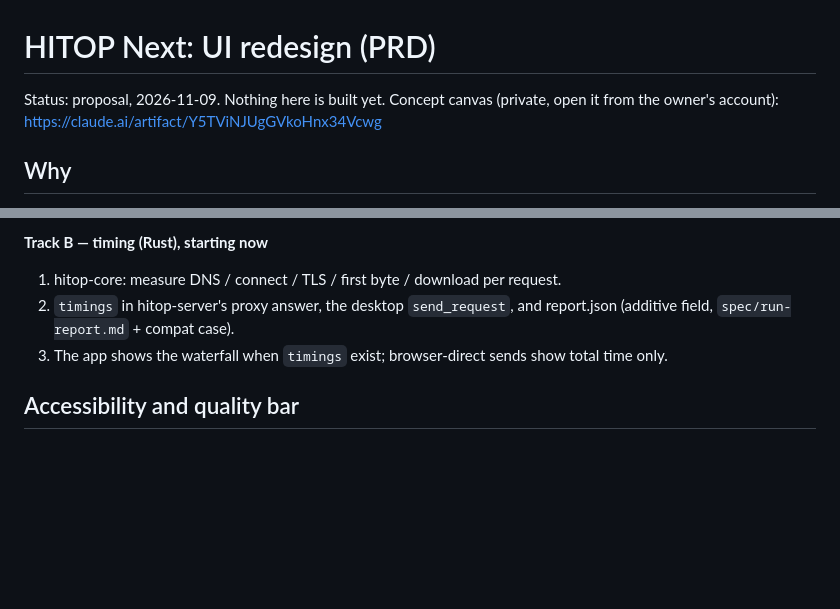
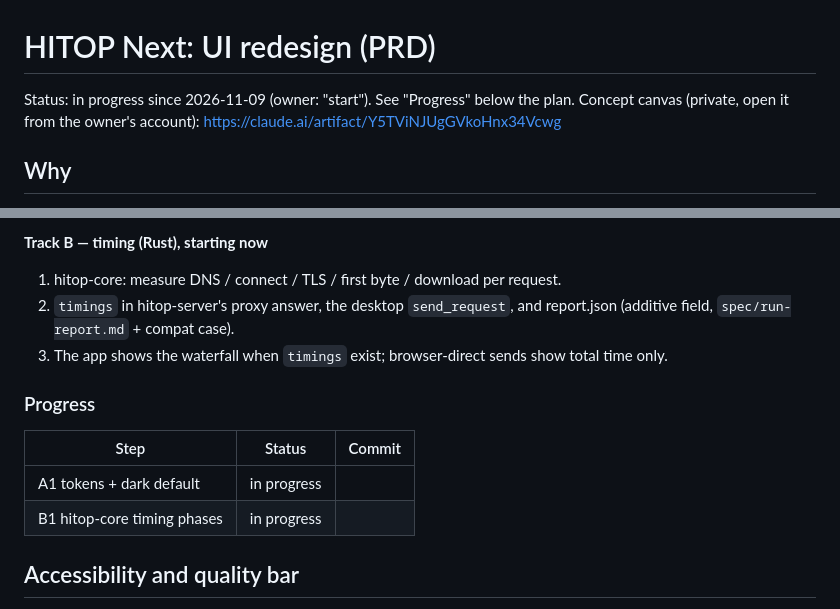
Before and after one commit to bohdaq/hitop, a Markdown page: HITOP_NEXT_UI.md, 2 parts joined by grey strips. Rendered like a GitHub page; blank space fills up the shorter version.

Commit message:
docs: HITOP Next PRD in progress, progress table

```diff
--- a/HITOP_NEXT_UI.md
+++ b/HITOP_NEXT_UI.md
@@ -1,6 +1,6 @@
 # HITOP Next: UI redesign (PRD)
 
-Status: proposal, 2026-11-09. Nothing here is built yet.
+Status: in progress since 2026-11-09 (owner: "start"). See "Progress" below the plan.
 Concept canvas (private, open it from the owner's account): https://claude.ai/artifact/Y5TViNJUgGVkoHnx34Vcwg
 
 ## Why
@@ -177,6 +177,13 @@ Two tracks run at once.
    (additive field, `spec/run-report.md` + compat case).
 3. The app shows the waterfall when `timings` exist; browser-direct sends show total time only.
 
+### Progress
+
+| Step | Status | Commit |
+| --- | --- | --- |
+| A1 tokens + dark default | in progress | |
+| B1 hitop-core timing phases | in progress | |
+
 ## Accessibility and quality bar
 
 - Text contrast ≥ 4.5:1 on every surface (muted `#8A8A94` on `#0A0A0C` passes; check the darker
```
